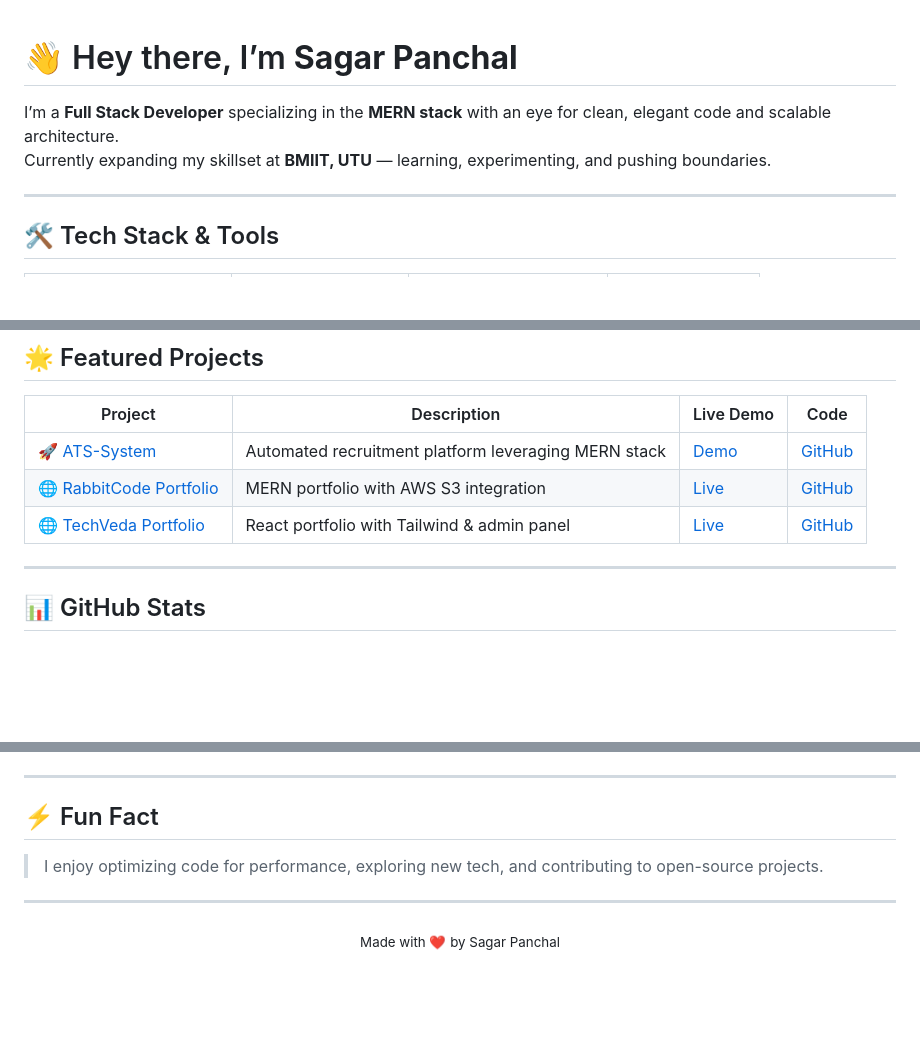
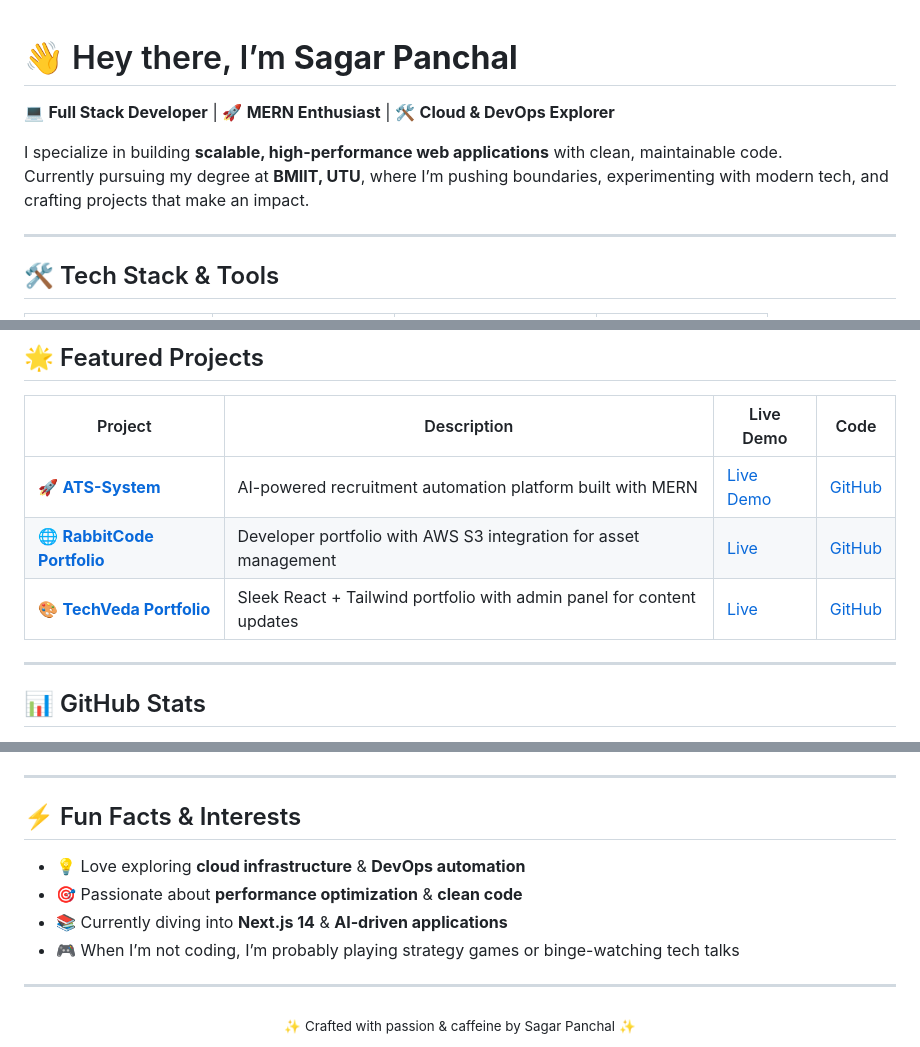
Before and after one commit to SagarP2/SagarP2, a Markdown page: README.md, 3 parts joined by grey strips. GitHub-like rendering; blank space fills up the shorter version.

```diff
--- a/README.md
+++ b/README.md
@@ -1,10 +1,11 @@
 # 👋 Hey there, I’m **Sagar Panchal**
 
+💻 **Full Stack Developer** | 🚀 **MERN Enthusiast** | 🛠 **Cloud & DevOps Explorer**
 
-I’m a **Full Stack Developer** specializing in the **MERN stack** with an eye for clean, elegant code and scalable architecture.
-Currently expanding my skillset at **BMIIT, UTU** — learning, experimenting, and pushing boundaries.
+I specialize in building **scalable, high-performance web applications** with clean, maintainable code.
+Currently pursuing my degree at **BMIIT, UTU**, where I’m pushing boundaries, experimenting with modern tech, and crafting projects that make an impact.
 
 ---
 
-## 🛠️ Tech Stack & Tools
+## 🛠 Tech Stack & Tools
 
@@ -18,10 +20,10 @@ Currently expanding my skillset at **BMIIT, UTU** — learning, experimenting, a
 ## 🌟 Featured Projects
 
 | Project | Description | Live Demo | Code |
-|---|---|---|---|
-| 🚀 [ATS-System](https://github.com/SagarP2/ATS-System) | Automated recruitment platform leveraging MERN stack | [Demo](https://ats-system-live-link.com) | [GitHub](https://github.com/SagarP2/ATS-System) |
-| 🌐 [RabbitCode Portfolio](https://github.com/SagarP2/rabbitcode-portfolio) | MERN portfolio with AWS S3 integration | [Live](https://rabbitcodeportfolio.vercel.app) | [GitHub](https://github.com/SagarP2/rabbitcode-portfolio) |
-| 🌐 [TechVeda Portfolio](https://github.com/SagarP2/Techveda-Portfolio) | React portfolio with Tailwind & admin panel | [Live](https://techvedaportfolio.vercel.app) | [GitHub](https://github.com/SagarP2/Techveda-Portfolio) |
+|---------|-------------|-----------|------|
+| 🚀 **[ATS-System](https://github.com/SagarP2/ATS-System)** | AI-powered recruitment automation platform built with MERN | [Live Demo](https://ats-system-live-link.com) | [GitHub](https://github.com/SagarP2/ATS-System) |
+| 🌐 **[RabbitCode Portfolio](https://github.com/SagarP2/rabbitcode-portfolio)** | Developer portfolio with AWS S3 integration for asset management | [Live](https://rabbitcodeportfolio.vercel.app) | [GitHub](https://github.com/SagarP2/rabbitcode-portfolio) |
+| 🎨 **[TechVeda Portfolio](https://github.com/SagarP2/Techveda-Portfolio)** | Sleek React + Tailwind portfolio with admin panel for content updates | [Live](https://techvedaportfolio.vercel.app) | [GitHub](https://github.com/SagarP2/Techveda-Portfolio) |
 
 ---
 
@@ -46,12 +52,15 @@ Currently expanding my skillset at **BMIIT, UTU** — learning, experimenting, a
 
 ---
 
-## ⚡ Fun Fact
+## ⚡ Fun Facts & Interests
 
-> I enjoy optimizing code for performance, exploring new tech, and contributing to open-source projects.
+- 💡 Love exploring **cloud infrastructure** & **DevOps automation**
+- 🎯 Passionate about **performance optimization** & **clean code**
+- 📚 Currently diving into **Next.js 14** & **AI-driven applications**
+- 🎮 When I’m not coding, I’m probably playing strategy games or binge-watching tech talks
 
 ---
 
 <div align="center">
-  <sub>Made with ❤️ by Sagar Panchal</sub>
+  <sub>✨ Crafted with passion & caffeine by Sagar Panchal ✨</sub>
 </div>
```
Also changed, not shown: other parts of README.md (+15 -10 lines).
